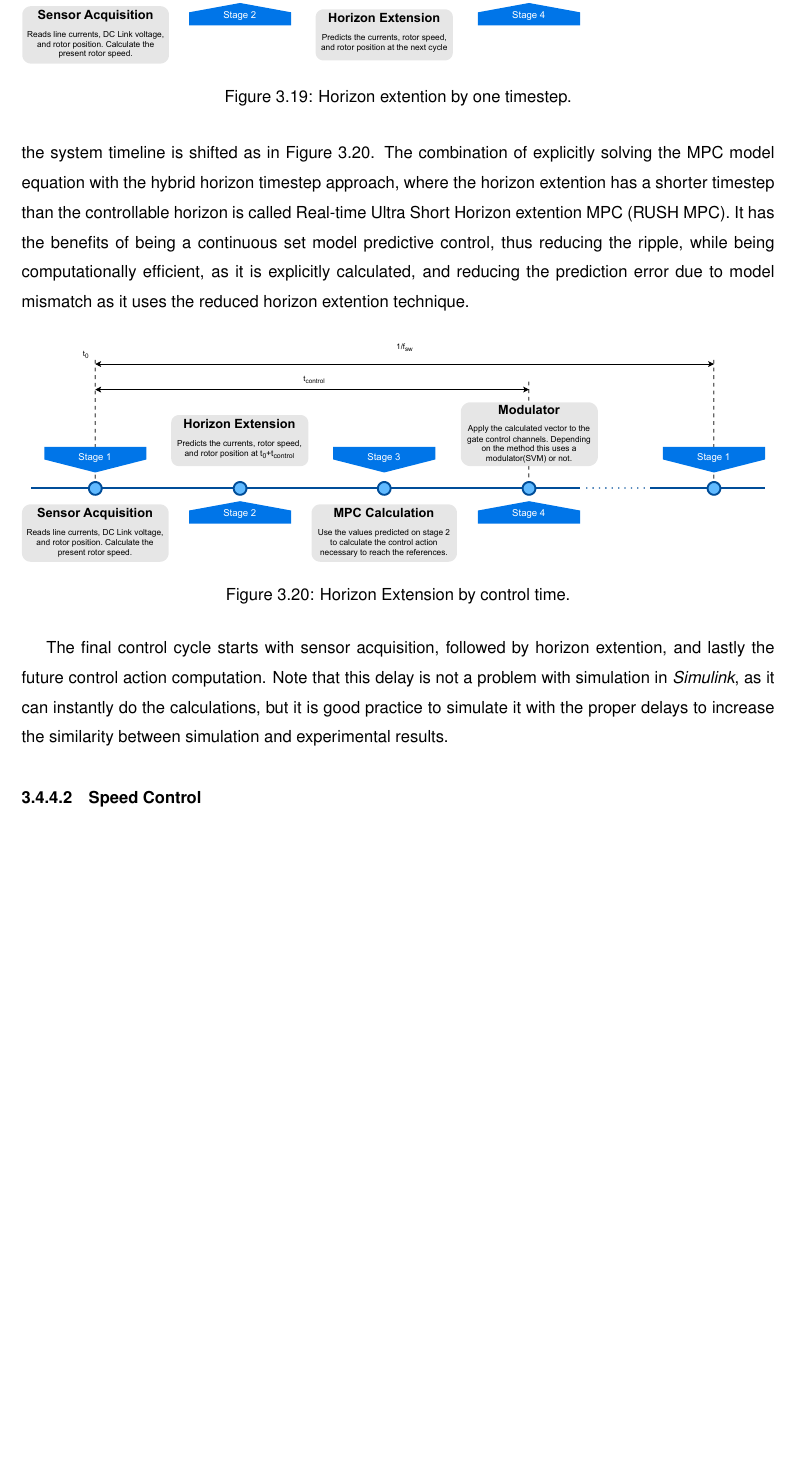
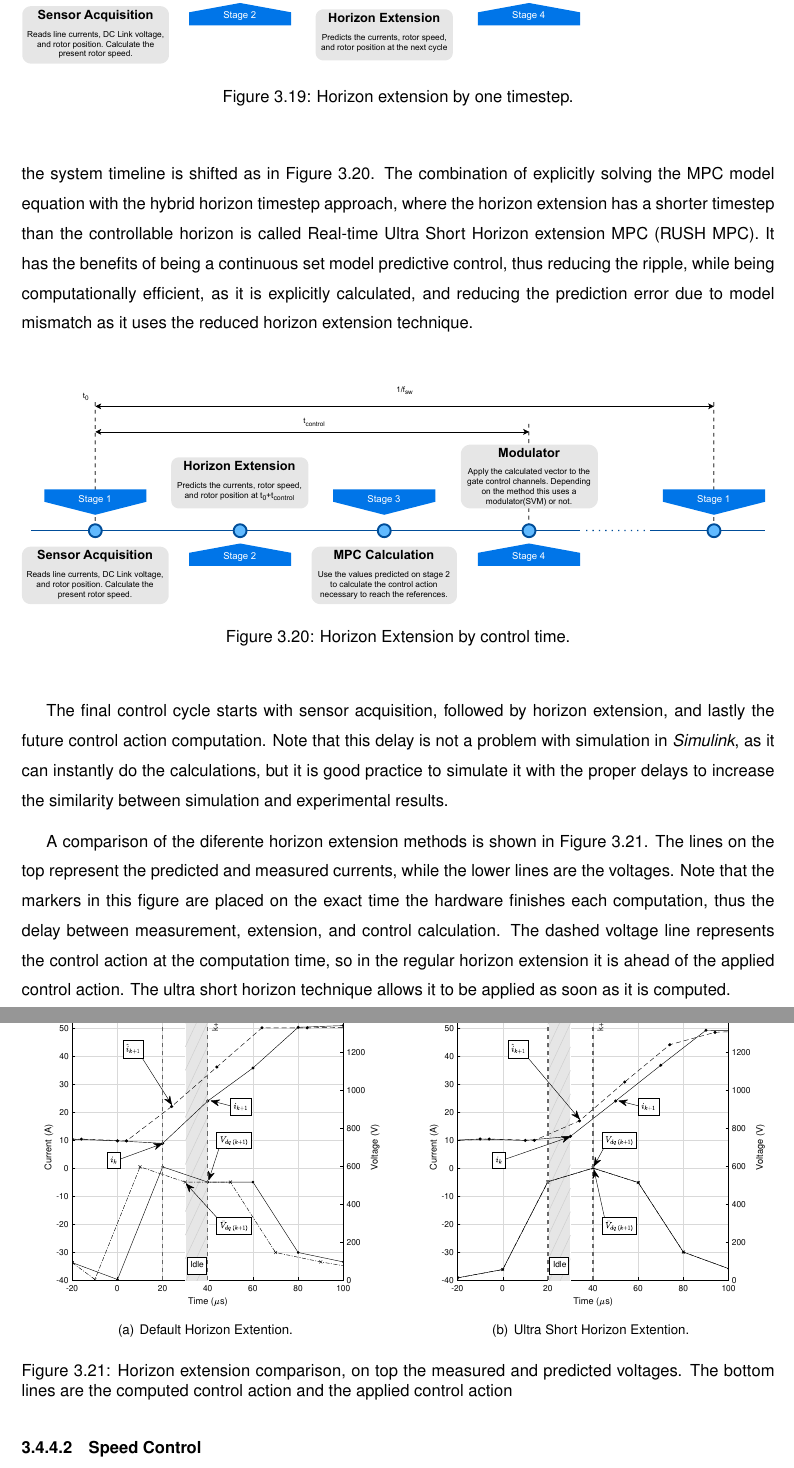
Before and after one commit to Gaza-Israel/RUSH_MPC-Thesis-, a LaTeX thesis (Thesis.tex, which reads 00/Thesis_Preamble.tex, 03/03Horizon_extension.tex, 03/03proposed_control.tex): part of page 57 of 102 before the commit and two parts of pages 57 and 58 of 102 after it, the two joined at a grey line, cut so that both start at the same text, the shorter picture padded with empty space. Compiled offline with pdfLaTeX; TikZ figures are drawn from their code, not taken from saved files.

Commit message:
fix extension

```diff
--- a/00/Thesis_Preamble.tex
+++ b/00/Thesis_Preamble.tex
@@ -546,9 +546,9 @@
 %	          bookmarks=true,         % create PDF bookmarks
 	          bookmarksopen=false,    % don't expand bookmarks
 	          bookmarksnumbered=true, % number bookmarks
-	          pdftitle={Real-time Ultra Short Horizon extention MPC for the control of a Formula Student Drive},
+	          pdftitle={Real-time Ultra Short Horizon extension MPC for the control of a Formula Student Drive},
             pdfauthor={Israel Sother},
-            pdfsubject={Real-time Ultra Short Horizon extention MPC for the control of a Formula Student Drive},
+            pdfsubject={Real-time Ultra Short Horizon extension MPC for the control of a Formula Student Drive},
             pdfkeywords={Explicit MPC, Motor Control, Electric Vehicle, Formula Student, Horizon Extension},
             pdfstartview=FitV,
             pdfdisplaydoctitle=true}
--- /dev/null
+++ b/03/03Horizon_extension.tex
@@ -0,0 +21,36 @@
+\begin{figure}[!htb]
+	\centering
+	\includegraphics[width=1\textwidth]{Figures/Horizon Extension default Timeline.pdf}
+	\caption[Horizon extension by one timestep.]{Horizon extension by one timestep.}
+	\label{fig:horizon_default_timeline} %chktex 24
+\end{figure}
+
+This can be improved by only extending the horizon by the necessary time to compute the control action, this way the prediction error derived from model mismatch is reduced because the amount of time to predict is smaller. To do that the prediction duration is simply reduced to $h = t_{control}$, while the system timeline is shifted as in \Cref{fig:horizon_extend_timeline}. The combination of explicitly solving the \gls{mpc} model equation with the hybrid horizon timestep approach, where the horizon extension has a shorter timestep than the controllable horizon is called \acrfull{rush}. It has the benefits of being a continuous set model predictive control, thus reducing the ripple, while being computationally efficient, as it is explicitly calculated, and reducing the prediction error due to model mismatch as it uses the reduced horizon extension technique.
+
+\begin{figure}[!htb]
+	\centering
+	\includegraphics[width=1\textwidth]{Figures/Horizon Extension Timeline.pdf}
+	\caption[Horizon Extension by control time.]{Horizon Extension by control time.}
+	\label{fig:horizon_extend_timeline} %chktex 24
+\end{figure}
+
+The final control cycle starts with sensor acquisition, followed by horizon extension, and lastly the future control action computation. Note that this delay is not a problem with simulation in \textit{Simulink}, as it can instantly do the calculations, but it is good practice to simulate it with the proper delays to increase the similarity between simulation and experimental results.
+
+
+\begin{figure}[!htb]
+	\centering
+	\begin{subfigmatrix}{2}
+		\subfigure[Default Horizon Extention.]{
+			\includegraphics[width=.47\textwidth]{Figures/long_horizon.eps}
+			\label{fig:normal_timeline}
+		}
+		\subfigure[Ultra Short Horizon Extention.]{
+			\includegraphics[width=.47\textwidth]{Figures/short_horizon.eps}
+			\label{fig:USH_timeline}
+		}
+	\end{subfigmatrix}
+	\caption{Horizon extension comparison, on top the measured and predicted voltages. The bottom lines are the computed control action and the applied control action}
+	\label{fig:hor_comparison}
+\end{figure}
+
+A comparison of the diferente horizon extension methods is shown in \Cref{fig:hor_comparison}. The lines on the top represent the predicted and measured currents, while the lower lines are the voltages. Note that the markers in this figure are placed on the exact time the hardware finishes each computation, thus the delay between measurement, extension, and control calculation. The dashed voltage line represents the control action at the computation time, so in the regular horizon extension it is ahead of the applied control action. The ultra short horizon technique allows it to be applied as soon as it is computed.
--- a/03/03proposed_control.tex
+++ b/03/03proposed_control.tex
@@ -156,7 +156,7 @@ This approach is commonly used in linear unconstrained \gls{mpc}s to improve com
 This method greatly reduces the time taken to compute the control action, as instead of trying 7 different possible inputs (or more) it just calculates one time the necessary voltage and clamps it to the attainable values. As this control uses a continuous set, those values are then forwarded to a \gls{svm} system to modulate the \gls{pwm} signals. The diagram of this method is shown in \Cref{fig:explicit_csmpc_diagram}.
 
 
-\input{03/03Horizon_extention.tex}
+\input{03/03Horizon_extension.tex}
 
 \subsubsection{Speed Control}
 \label{section:speed_control}%chktex 24
```
Also changed, not shown: 00/00.0Thesis_FrontCover.tex (+1 -1 lines), 00/00.5Thesis_Abstract.tex (+1 -1 lines), 00/00.7Thesis_Glossary.tex (+1 -1 lines), 03/03Horizon_extention.tex (deleted, +0 -37 lines), Extended_Abstract.tex (+5 -5 lines), Thesis.tex (+1 -1 lines), Figures/long_horizon.eps (added), Figures/short_horizon.eps (added), 00/Thesis_Preamble.tex (2 more changed lines), 03/03Horizon_extension.tex (20 more changed lines), 19 other files.
